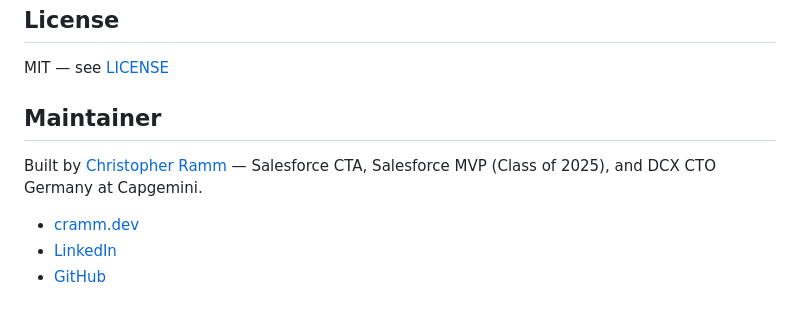
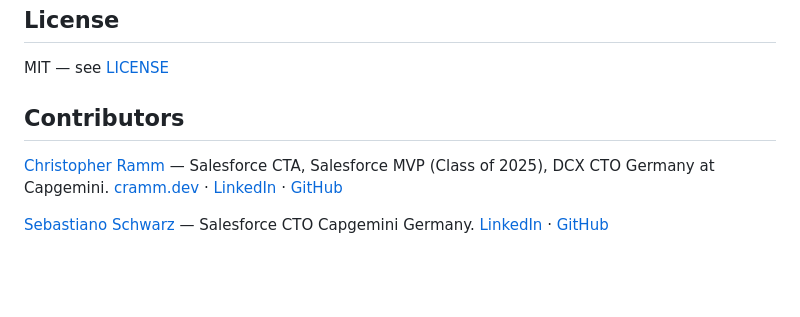
Before and after one commit to rammc/orgpulse, a Markdown page: README.md, the part around the change. GitHub-like rendering; blank space fills up the shorter version.

Commit message:
docs: add Sebastiano Schwarz as contributor
Co-Authored-By: Claude Opus 4.6 (1M context) <noreply@anthropic.com>

```diff
--- a/README.md
+++ b/README.md
@@ -144,10 +144,10 @@ OrgPulse is an independent open-source project and is **not affiliated with, end
 
 MIT — see [LICENSE](LICENSE)
 
-## Maintainer
+## Contributors
 
-Built by [Christopher Ramm](https://cramm.dev) — Salesforce CTA, Salesforce MVP (Class of 2025), and DCX CTO Germany at Capgemini.
+[Christopher Ramm](https://cramm.dev) — Salesforce CTA, Salesforce MVP (Class of 2025), DCX CTO Germany at Capgemini.
+[cramm.dev](https://cramm.dev) · [LinkedIn](https://www.linkedin.com/in/cramm/) · [GitHub](https://github.com/cramm)
 
-- [cramm.dev](https://cramm.dev)
-- [LinkedIn](https://www.linkedin.com/in/cramm/)
-- [GitHub](https://github.com/cramm)
+[Sebastiano Schwarz](https://www.linkedin.com/in/sebastiano-schwarz/) — Salesforce CTO Capgemini Germany.
+[LinkedIn](https://www.linkedin.com/in/sebastiano-schwarz/) · [GitHub](https://github.com/svierk)
```
